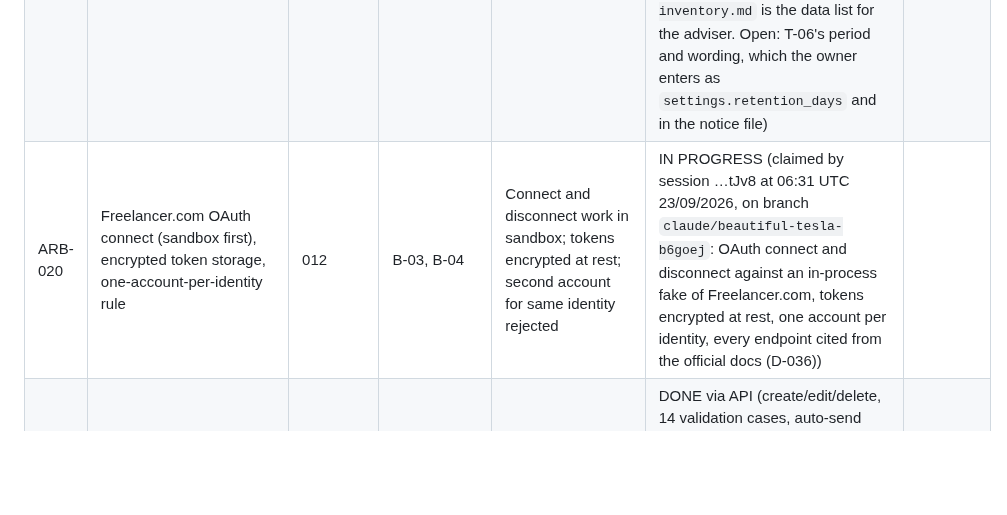
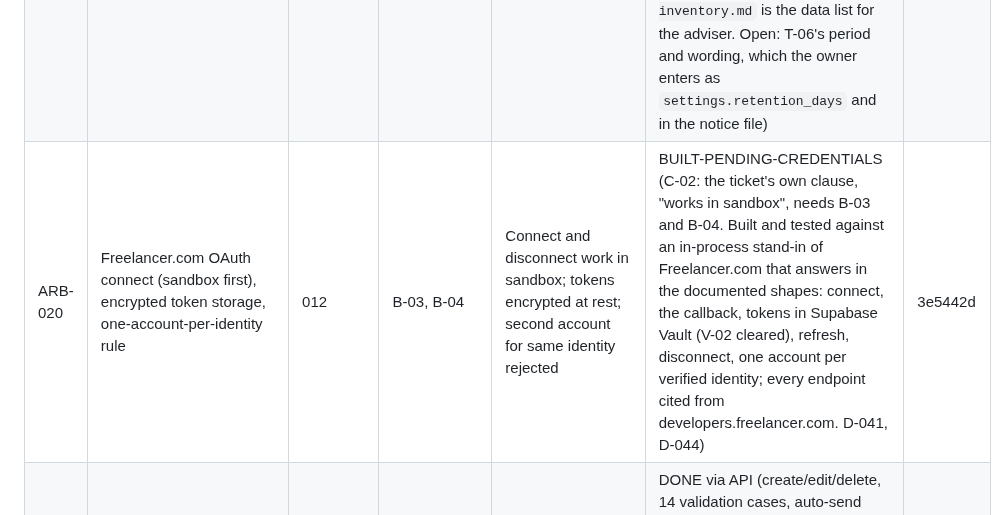
Before and after one commit to logiagenesis/bpomax, a Markdown page: docs/04-PROJECT-BOARD.md, the part around the change. GitHub-like rendering; blank space fills up the shorter version.

Commit message:
ARB-020: BUILT-PENDING-CREDENTIALS on the board, open on C-02 (the sandbox clause)
Co-Authored-By: Claude Fable 5.1 <noreply@anthropic.com>
Claude-Session: https://claude.ai/code/session_01YBQpZVTssMJf4GkARjtJv8

```diff
--- a/docs/04-PROJECT-BOARD.md
+++ b/docs/04-PROJECT-BOARD.md
@@ -26,7 +26,7 @@ Blocker references point to 02-BLOCKERS.md.
 | ARB-013 | Seed service_categories and seed market_price_bands flagged source='seed' | 010 | — | Seed idempotent; seed bands visibly labelled "seed" in UI | BUILT-PENDING-CREDENTIALS (Both clauses are proven on the mechanism. "Seed idempotent": `seed.test.ts` applies the seed twice to real Postgres, and CI's compose job seeds the Supabase image twice, then checks 22 categories and no bands (run 62). "Seed bands visibly labelled": `GET /v1/price-bands` lists each band with its category and source, and the settings page marks every `source='seed'` row with the dashed "Seed" badge. Playwright asserts the badge on a seed row and its absence on an observed one, with one mutant caught. Open: the band figures themselves. None is invented, so the page shows an empty state naming D-14 until the owner supplies them.) | bf2e6a5 |
 | ARB-014 | events audit log writer + viewer API | 010 | — | Every state change in later tickets writes an event (verified by tests) | DONE (writer, reader and `GET /v1/events` built and tested; the "every state change" half is a standing obligation each later ticket carries, not something this one can close) | 8b18d29 |
 | ARB-015 | Data retention job and privacy notice page | 010 | T-06 | Retention period from T-06 enforced by scheduled job with test | BUILT-PENDING-CREDENTIALS (The job is scheduled. A daily BullMQ scheduler at 02:00 SAST runs the retention job, which redacts closed conversations past the org's period, and stands down, naming T-06, when there is none. It is tested through the queue on real Redis and Postgres, with one mutant caught (D-040). `privacy.html` shows the owner's approved notice from `privacy-notice.json`, which is committed as pending, and refuses a draft. `docs/privacy-data-inventory.md` is the data list for the adviser. Open: T-06's period and wording, which the owner enters as `settings.retention_days` and in the notice file) | 5a54722 |
-| ARB-020 | Freelancer.com OAuth connect (sandbox first), encrypted token storage, one-account-per-identity rule | 012 | B-03, B-04 | Connect and disconnect work in sandbox; tokens encrypted at rest; second account for same identity rejected | IN PROGRESS (claimed by session …tJv8 at 06:31 UTC 23/09/2026, on branch `claude/beautiful-tesla-b6goej`: OAuth connect and disconnect against an in-process fake of Freelancer.com, tokens encrypted at rest, one account per identity, every endpoint cited from the official docs (D-036)) | |
+| ARB-020 | Freelancer.com OAuth connect (sandbox first), encrypted token storage, one-account-per-identity rule | 012 | B-03, B-04 | Connect and disconnect work in sandbox; tokens encrypted at rest; second account for same identity rejected | BUILT-PENDING-CREDENTIALS (C-02: the ticket's own clause, "works in sandbox", needs B-03 and B-04. Built and tested against an in-process stand-in of Freelancer.com that answers in the documented shapes: connect, the callback, tokens in Supabase Vault (V-02 cleared), refresh, disconnect, one account per verified identity; every endpoint cited from developers.freelancer.com. D-041, D-044) | 3e5442d |
 | ARB-021 | Scanner CRUD (filters, interval, active, auto_send off, daily cap) | 020 | D-06 | Create/edit/delete via API and UI; validation on every field | DONE via API (create/edit/delete, 14 validation cases, auto-send guardrail checked against the scanner as it will be after the edit). The UI half is ARB-061. D-06 supplies the three starting searches to seed, not the mechanism. | 02f516d |
 | ARB-022 | Ingest worker: official project search, upsert, dedupe, rate-limit handling, doc URLs cited in code | 021 | B-07 | New matching sandbox/live-read jobs appear within one interval; zero duplicates after 24 h run | BLOCKED (C-02: needs a connected sandbox account, ARB-020) | |
 | ARB-030 | BullMQ setup, retries, dead-letter queue, worker health endpoint | 004 | B-07 | Failed job retried with backoff then lands in DLQ; health endpoint reports queues | DONE (proven against a real Redis, locally and as a CI service container; B-07's hosted instance is only needed to deploy, ARB-070) | dc4af58 |
```
